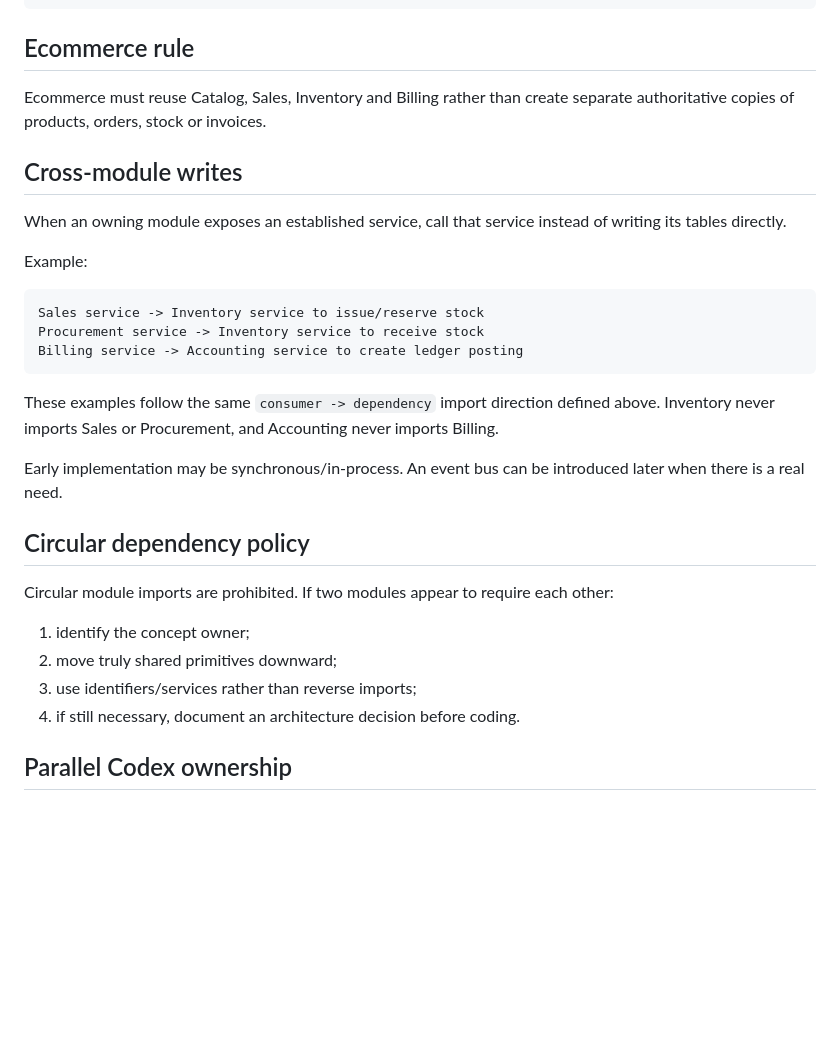
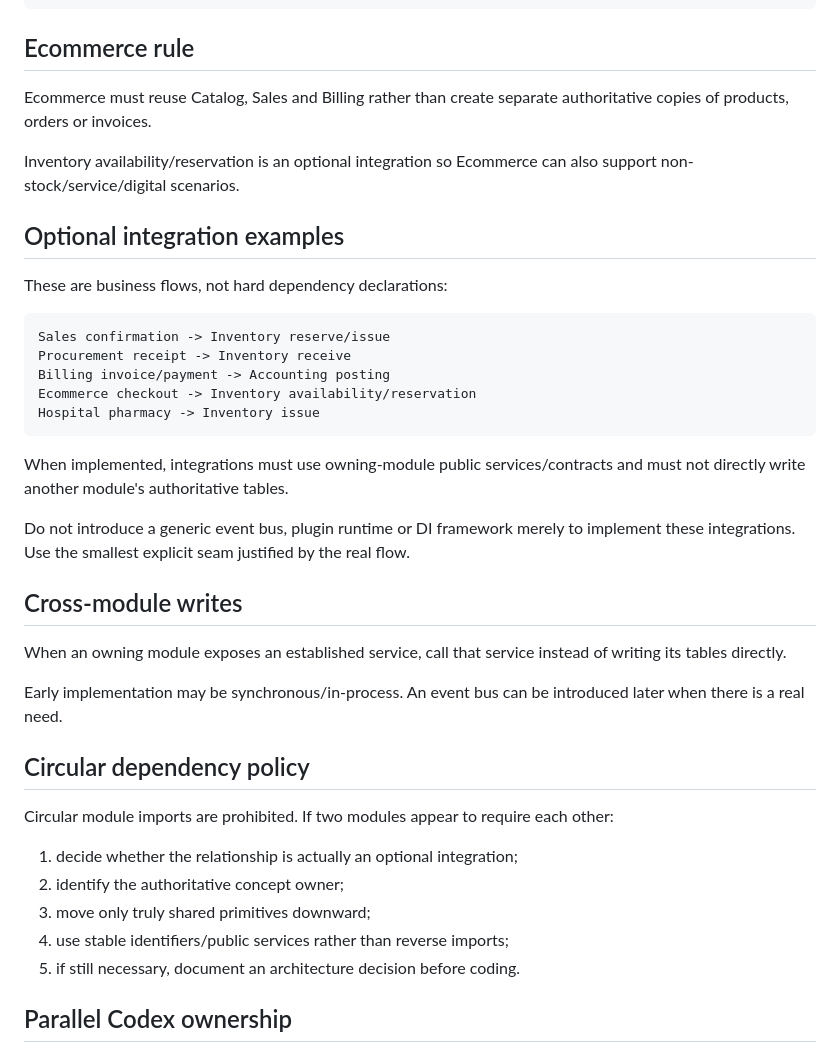
Before and after one commit to sahinkhan/djangobusinessos, a Markdown page: docs/architecture/DEPENDENCY_MAP.md, the part around one of its changes. Drawn GitHub-style; blank space fills up the shorter version.

````diff
--- a/docs/architecture/DEPENDENCY_MAP.md
+++ b/docs/architecture/DEPENDENCY_MAP.md
@@ -111,21 +140,29 @@ party -> hotel
 
 ## Ecommerce rule
 
-Ecommerce must reuse Catalog, Sales, Inventory and Billing rather than create separate authoritative copies of products, orders, stock or invoices.
+Ecommerce must reuse Catalog, Sales and Billing rather than create separate authoritative copies of products, orders or invoices.
+
+Inventory availability/reservation is an optional integration so Ecommerce can also support non-stock/service/digital scenarios.
+
+## Optional integration examples
+
+These are business flows, not hard dependency declarations:
+
+```text
+Sales confirmation -> Inventory reserve/issue
+Procurement receipt -> Inventory receive
+Billing invoice/payment -> Accounting posting
+Ecommerce checkout -> Inventory availability/reservation
+Hospital pharmacy -> Inventory issue
+```
+
+When implemented, integrations must use owning-module public services/contracts and must not directly write another module's authoritative tables.
+
+Do not introduce a generic event bus, plugin runtime or DI framework merely to implement these integrations. Use the smallest explicit seam justified by the real flow.
 
 ## Cross-module writes
 
 When an owning module exposes an established service, call that service instead of writing its tables directly.
-
-Example:
-
-```text
-Sales service -> Inventory service to issue/reserve stock
-Procurement service -> Inventory service to receive stock
-Billing service -> Accounting service to create ledger posting
-```
-
-These examples follow the same `consumer -> dependency` import direction defined above. Inventory never imports Sales or Procurement, and Accounting never imports Billing.
 
 Early implementation may be synchronous/in-process. An event bus can be introduced later when there is a real need.
 
@@ -133,10 +170,11 @@ Early implementation may be synchronous/in-process. An event bus can be introduc
 
 Circular module imports are prohibited. If two modules appear to require each other:
 
-1. identify the concept owner;
-2. move truly shared primitives downward;
-3. use identifiers/services rather than reverse imports;
-4. if still necessary, document an architecture decision before coding.
+1. decide whether the relationship is actually an optional integration;
+2. identify the authoritative concept owner;
+3. move only truly shared primitives downward;
+4. use stable identifiers/public services rather than reverse imports;
+5. if still necessary, document an architecture decision before coding.
 
 ## Parallel Codex ownership
 
````
Also changed, not shown: other parts of docs/architecture/DEPENDENCY_MAP.md (+48 -19 lines).
